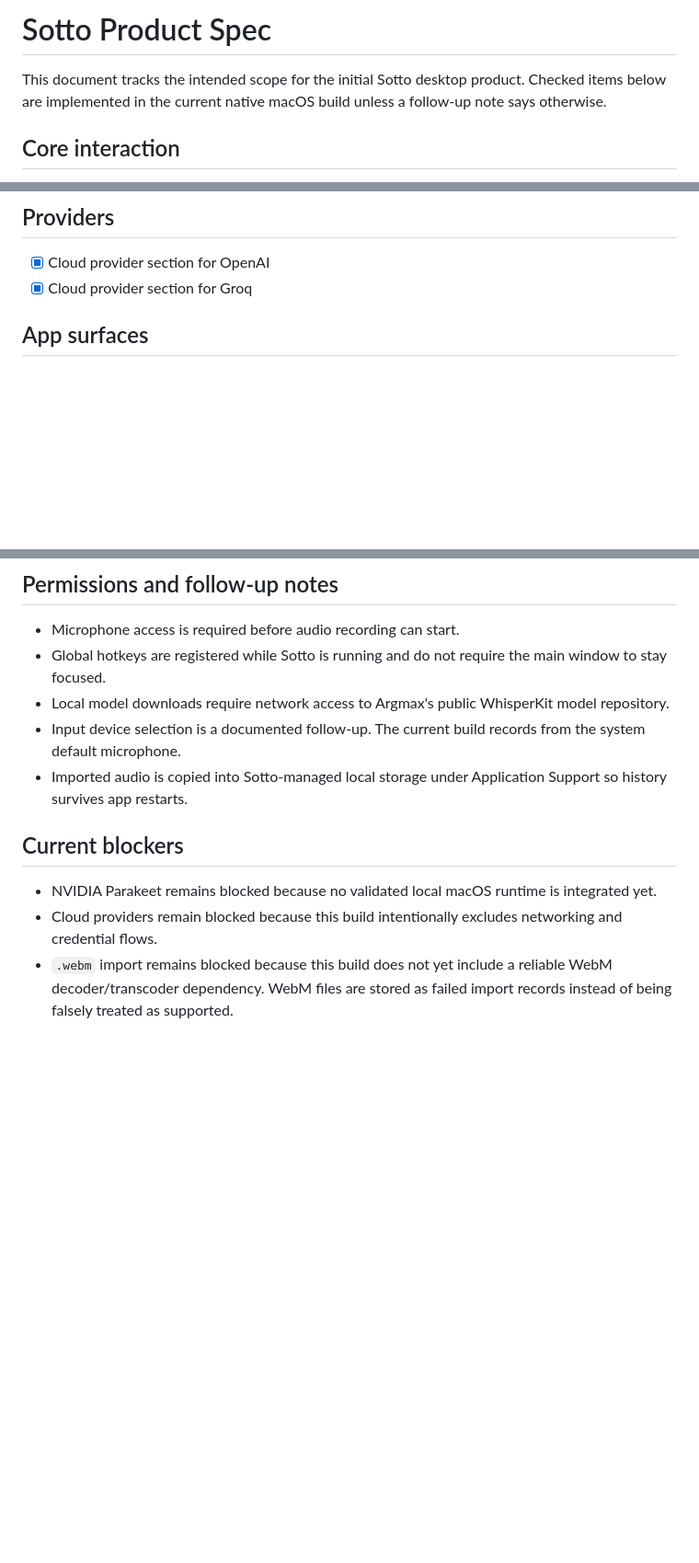
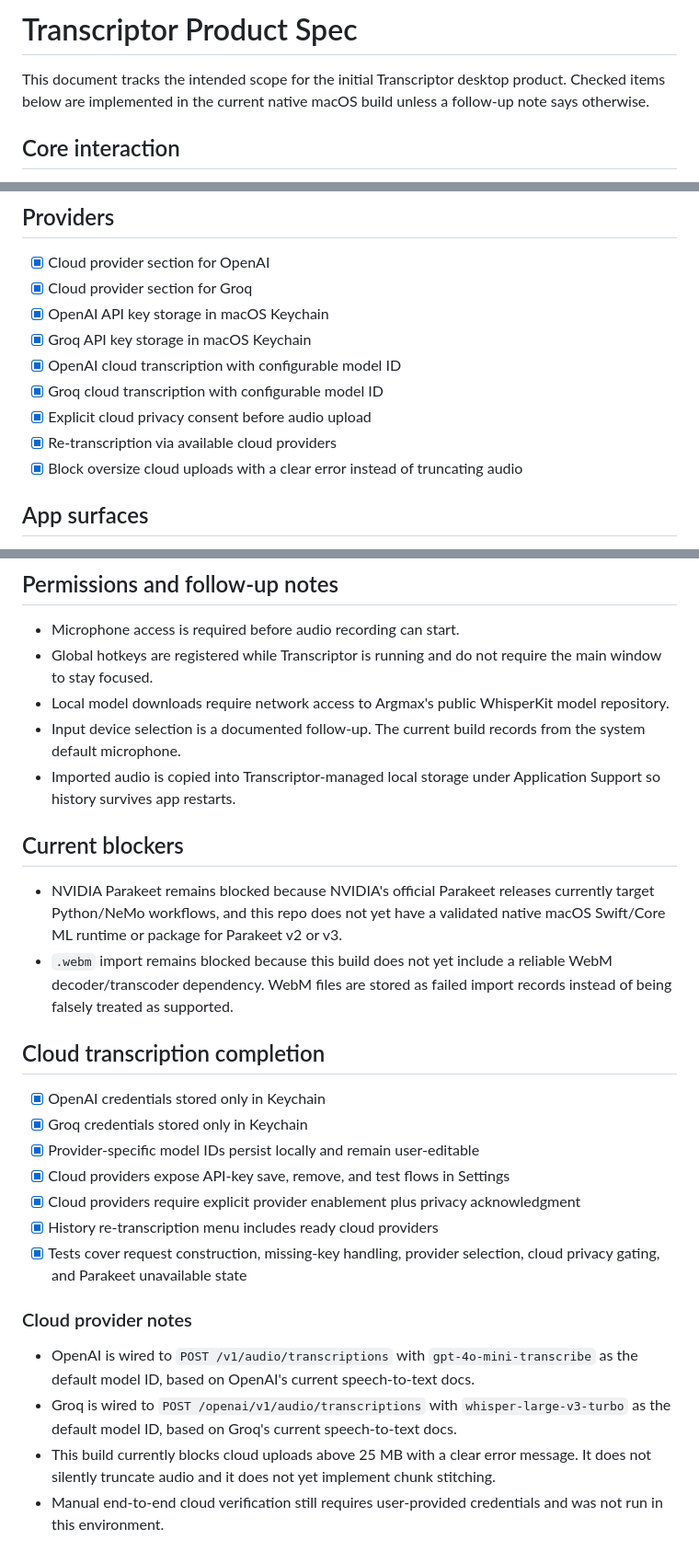
Before and after one commit to vlelyavin/transcriptor, a Markdown page: docs/ProductSpec.md, 3 parts joined by grey strips. Shown at 92% size. Drawn GitHub-style; blank space fills up the shorter version.

```diff
--- a/docs/ProductSpec.md
+++ b/docs/ProductSpec.md
@@ -1,6 +1,6 @@
-# Sotto Product Spec
+# Transcriptor Product Spec
 
-This document tracks the intended scope for the initial Sotto desktop product. Checked items below are implemented in the current native macOS build unless a follow-up note says otherwise.
+This document tracks the intended scope for the initial Transcriptor desktop product. Checked items below are implemented in the current native macOS build unless a follow-up note says otherwise.
 
 ## Core interaction
 
@@ -41,6 +41,13 @@ This document tracks the intended scope for the initial Sotto desktop product. C
 
 - [x] Cloud provider section for OpenAI
 - [x] Cloud provider section for Groq
+- [x] OpenAI API key storage in macOS Keychain
+- [x] Groq API key storage in macOS Keychain
+- [x] OpenAI cloud transcription with configurable model ID
+- [x] Groq cloud transcription with configurable model ID
+- [x] Explicit cloud privacy consent before audio upload
+- [x] Re-transcription via available cloud providers
+- [x] Block oversize cloud uploads with a clear error instead of truncating audio
 
 ## App surfaces
 
@@ -109,13 +116,29 @@ This document tracks the intended scope for the initial Sotto desktop product. C
 ## Permissions and follow-up notes
 
 - Microphone access is required before audio recording can start.
-- Global hotkeys are registered while Sotto is running and do not require the main window to stay focused.
+- Global hotkeys are registered while Transcriptor is running and do not require the main window to stay focused.
 - Local model downloads require network access to Argmax's public WhisperKit model repository.
 - Input device selection is a documented follow-up. The current build records from the system default microphone.
-- Imported audio is copied into Sotto-managed local storage under Application Support so history survives app restarts.
+- Imported audio is copied into Transcriptor-managed local storage under Application Support so history survives app restarts.
 
 ## Current blockers
 
-- NVIDIA Parakeet remains blocked because no validated local macOS runtime is integrated yet.
-- Cloud providers remain blocked because this build intentionally excludes networking and credential flows.
+- NVIDIA Parakeet remains blocked because NVIDIA's official Parakeet releases currently target Python/NeMo workflows, and this repo does not yet have a validated native macOS Swift/Core ML runtime or package for Parakeet v2 or v3.
 - `.webm` import remains blocked because this build does not yet include a reliable WebM decoder/transcoder dependency. WebM files are stored as failed import records instead of being falsely treated as supported.
+
+## Cloud transcription completion
+
+- [x] OpenAI credentials stored only in Keychain
+- [x] Groq credentials stored only in Keychain
+- [x] Provider-specific model IDs persist locally and remain user-editable
+- [x] Cloud providers expose API-key save, remove, and test flows in Settings
+- [x] Cloud providers require explicit provider enablement plus privacy acknowledgment
+- [x] History re-transcription menu includes ready cloud providers
+- [x] Tests cover request construction, missing-key handling, provider selection, cloud privacy gating, and Parakeet unavailable state
+
+### Cloud provider notes
+
+- OpenAI is wired to `POST /v1/audio/transcriptions` with `gpt-4o-mini-transcribe` as the default model ID, based on OpenAI's current speech-to-text docs.
+- Groq is wired to `POST /openai/v1/audio/transcriptions` with `whisper-large-v3-turbo` as the default model ID, based on Groq's current speech-to-text docs.
+- This build currently blocks cloud uploads above 25 MB with a clear error message. It does not silently truncate audio and it does not yet implement chunk stitching.
+- Manual end-to-end cloud verification still requires user-provided credentials and was not run in this environment.
```
Also changed, not shown: other parts of docs/ProductSpec.md (+1 -1 lines), README.md (+43 -18 lines).
